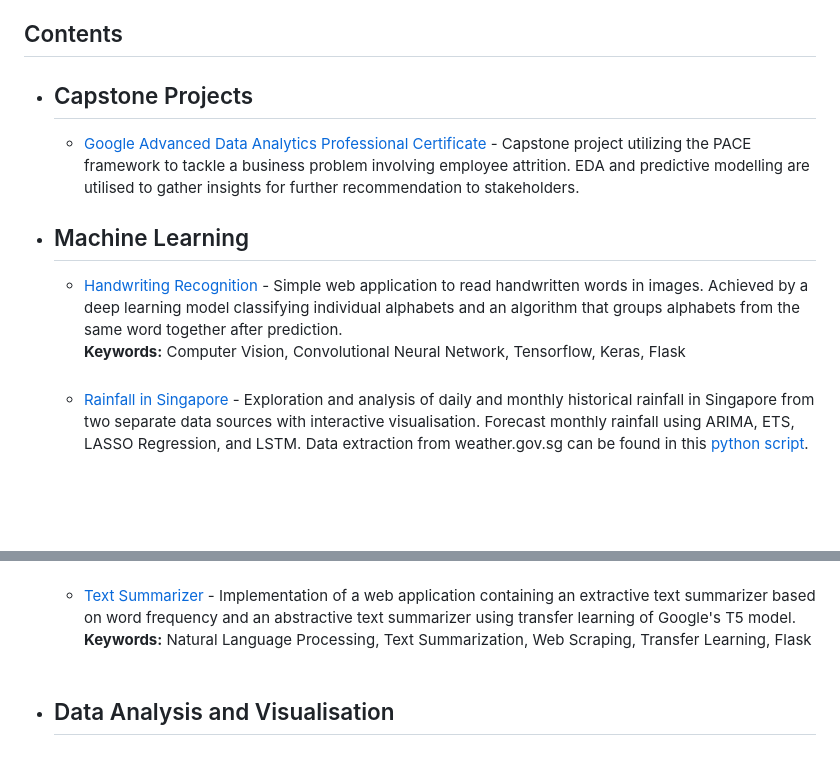
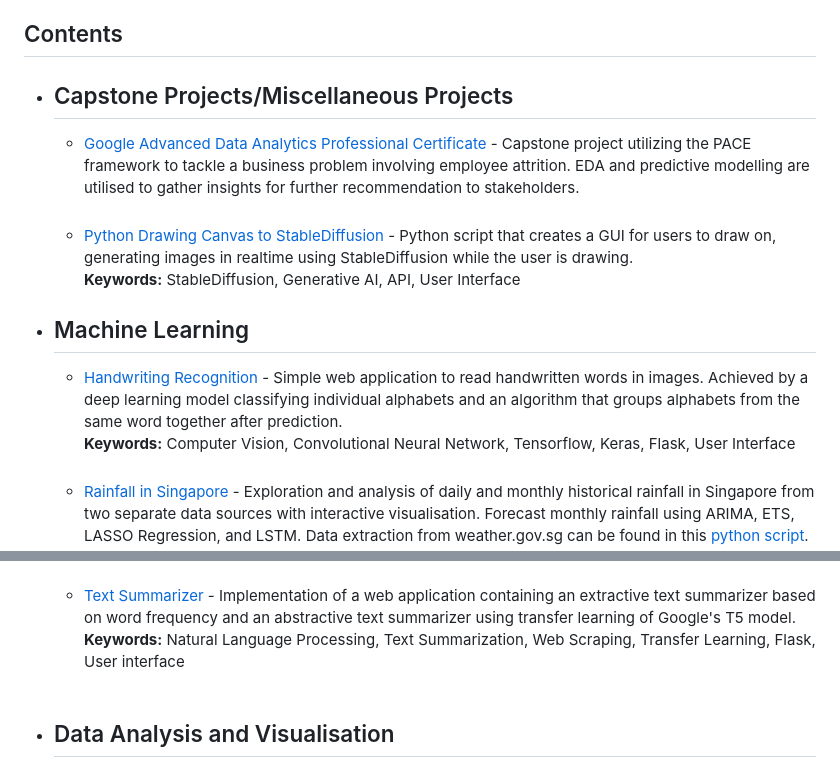
Before and after one commit to wenhao7/Data-Science, a Markdown page: README.md, 2 parts joined by grey strips. GitHub-like rendering; blank space fills up the shorter version.

```diff
--- a/README.md
+++ b/README.md
@@ -2,12 +2,14 @@
 This repository contains some projects completed by me for the purpose of self learning/personal interest. Projects are presented in the form of iPython Notebooks with accompanying Python scripts as needed. Python libraries *numpy, pandas, matplotlib*, and *seaborn* are used in almost all of these notebooks.
 
 ## Contents
-* ## Capstone Projects
-  * [Google Advanced Data Analytics Professional Certificate](https://github.com/wenhao7/Data-Science/blob/main/Capstone%20Projects/Activity_%20Course%207%20Salifort%20Motors%20project%20lab_.ipynb) - Capstone project utilizing the PACE framework to tackle a business problem involving employee attrition. EDA and predictive modelling are utilised to gather insights for further recommendation to stakeholders.<br>
+* ## Capstone Projects/Miscellaneous Projects
+  * [Google Advanced Data Analytics Professional Certificate](https://github.com/wenhao7/Data-Science/blob/main/Capstone%20Projects/Activity_%20Course%207%20Salifort%20Motors%20project%20lab_.ipynb) - Capstone project utilizing the PACE framework to tackle a business problem involving employee attrition. EDA and predictive modelling are utilised to gather insights for further recommendation to stakeholders.<br><br>
+  * [Python Drawing Canvas to StableDiffusion](https://github.com/wenhao7/Python2SD/tree/main) - Python script that creates a GUI for users to draw on, generating images in realtime using StableDiffusion while the user is drawing.<br>
+    **Keywords:** StableDiffusion, Generative AI, API, User Interface
 
 * ## Machine Learning
   * [Handwriting Recognition](https://github.com/wenhao7/Data-Science/blob/main/Handwriting%20Recognition/Handwriting%20Recognition.ipynb) - Simple web application to read handwritten words in images. Achieved by a deep learning model classifying individual alphabets and an algorithm that groups alphabets from the same word together after prediction.<br>
-    **Keywords:** Computer Vision, Convolutional Neural Network, Tensorflow, Keras, Flask <br><br>
+    **Keywords:** Computer Vision, Convolutional Neural Network, Tensorflow, Keras, Flask, User Interface <br><br>
   * [Rainfall in Singapore](https://nbviewer.ipython.org/github/wenhao7/Data-Science/blob/f2b6a2d7e6648ee5d1ed647a80a24b7f17876237/Rainfall%20in%20Singapore/Rainfall%20in%20Singapore.ipynb) - Exploration and analysis of daily and monthly historical rainfall in Singapore from two separate data sources with interactive visualisation. Forecast monthly rainfall using ARIMA, ETS, LASSO Regression, and LSTM. Data extraction from weather.gov.sg can be found in this [python script](https://github.com/wenhao7/Data-Science/blob/main/Rainfall%20in%20Singapore/download_weather_gov.py). <br>
     **Keywords:** Time-Series, Forecasting, Tableau, statsmodels, sklearn, Keras<br><br>
   * [Credit Card Fraud Detection](https://github.com/wenhao7/Data-Science/blob/main/Credit%20Card%20Fraud%20Detection/Credit%20Card%20Fraud%20Detection.ipynb) - Exploration of an extremely imbalanced dataset and relevant feature engineering/data sampling methods used in building binary classification models to detect credit card fraud. An alternative modelling method is explored [here](https://github.com/wenhao7/Data-Science/blob/main/Credit%20Card%20Fraud%20Detection).<br>
@@ -25,7 +27,7 @@ This repository contains some projects completed by me for the purpose of self l
   * [Surface Air Temperature Exploration and Forecast](https://github.com/wenhao7/Data-Science/blob/main/Surface%20Air%20Temperature%20Exploration%20and%20Forecast/Mean%20Surface%20Air%20Temperature.ipynb) - Exploratory data analysis and temperature forecasts with ARIMA and LSTM on mean surface air temperature data from 1961-2020.<br>
     **Keywords:** Time-Series, Forecasting, statsmodels, sklearn, Keras<br><br>
   * [Text Summarizer](https://github.com/wenhao7/Data-Science/blob/main/Text%20Summarizer/README.md) - Implementation of a web application containing an extractive text summarizer based on word frequency and an abstractive text summarizer using transfer learning of Google's T5 model.<br>
-    **Keywords:** Natural Language Processing, Text Summarization, Web Scraping, Transfer Learning, Flask<br><br>
+    **Keywords:** Natural Language Processing, Text Summarization, Web Scraping, Transfer Learning, Flask, User interface<br><br>
 
 * ## Data Analysis and Visualisation
   * [Human Activity Recognition with Smartphones](https://nbviewer.jupyter.org/github/wenhao7/Data-Science/blob/main/Human%20Activity%20Recognition%20with%20Smartphones/Human%20Activity%20Recognition%20with%20Smartphones%20-%20Analysis.ipynb) - Data analysis and visualisation on accelerometer and gyroscope measurements from a smartphone. Accompanied by a separate [notebook](https://github.com/wenhao7/Data-Science/blob/main/Human%20Activity%20Recognition%20with%20Smartphones/Human%20Activity%20Recognition%20with%20Smartphones%20-%20Classification.ipynb) for multiclass classification. <br>
```
